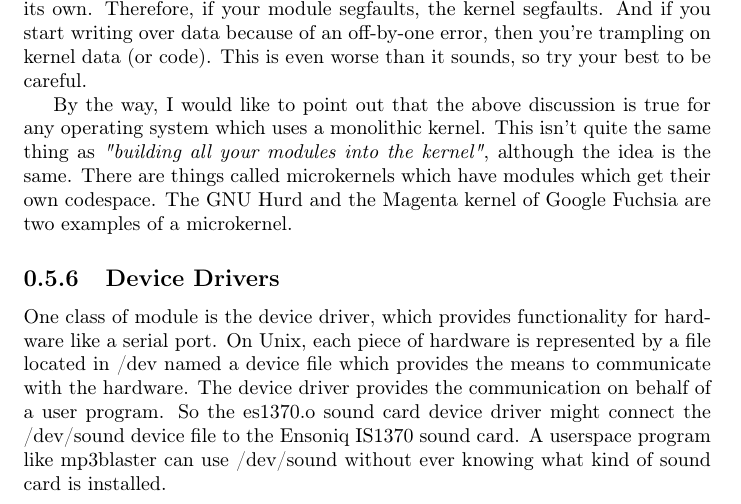
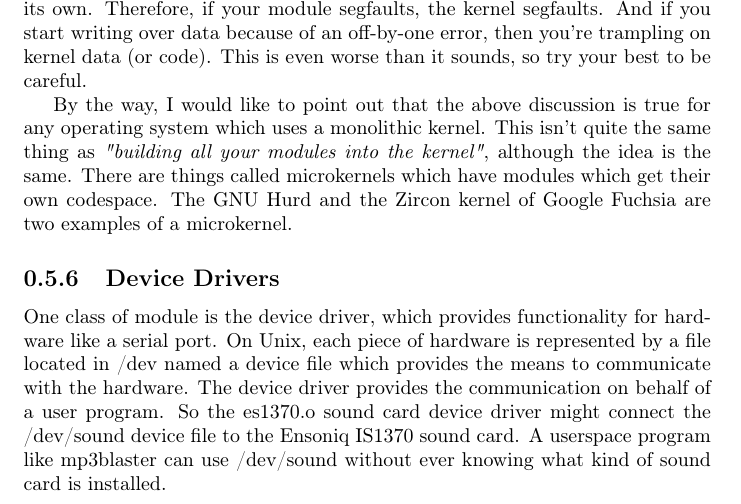
Before and after one commit to sysprog21/lkmpg, a LaTeX book (lkmpg.tex): part of page 18 of 42, cut so that both start at the same text. Compiled offline with pdfLaTeX.

Commit message:
Zircon kernel was formerly called Magenta
The renaming appeared in 2017.

```diff
--- a/lkmpg.tex
+++ b/lkmpg.tex
@@ -598,7 +598,7 @@ If you haven't thought about what a segfault really means, you may be surprised
 
 The kernel has its own space of memory as well. Since a module is code which can be dynamically inserted and removed in the kernel (as opposed to a semi-autonomous object), it shares the kernel's codespace rather than having its own. Therefore, if your module segfaults, the kernel segfaults. And if you start writing over data because of an off-by-one error, then you're trampling on kernel data (or code). This is even worse than it sounds, so try your best to be careful.
 
-By the way, I would like to point out that the above discussion is true for any operating system which uses a monolithic kernel. This isn't quite the same thing as \emph{"building all your modules into the kernel"}, although the idea is the same. There are things called microkernels which have modules which get their own codespace. The GNU Hurd and the Magenta kernel of Google Fuchsia are two examples of a microkernel.
+By the way, I would like to point out that the above discussion is true for any operating system which uses a monolithic kernel. This isn't quite the same thing as \emph{"building all your modules into the kernel"}, although the idea is the same. There are things called microkernels which have modules which get their own codespace. The GNU Hurd and the Zircon kernel of Google Fuchsia are two examples of a microkernel.
 
 \subsection{Device Drivers}
 \label{sec:org578c01b}
```
